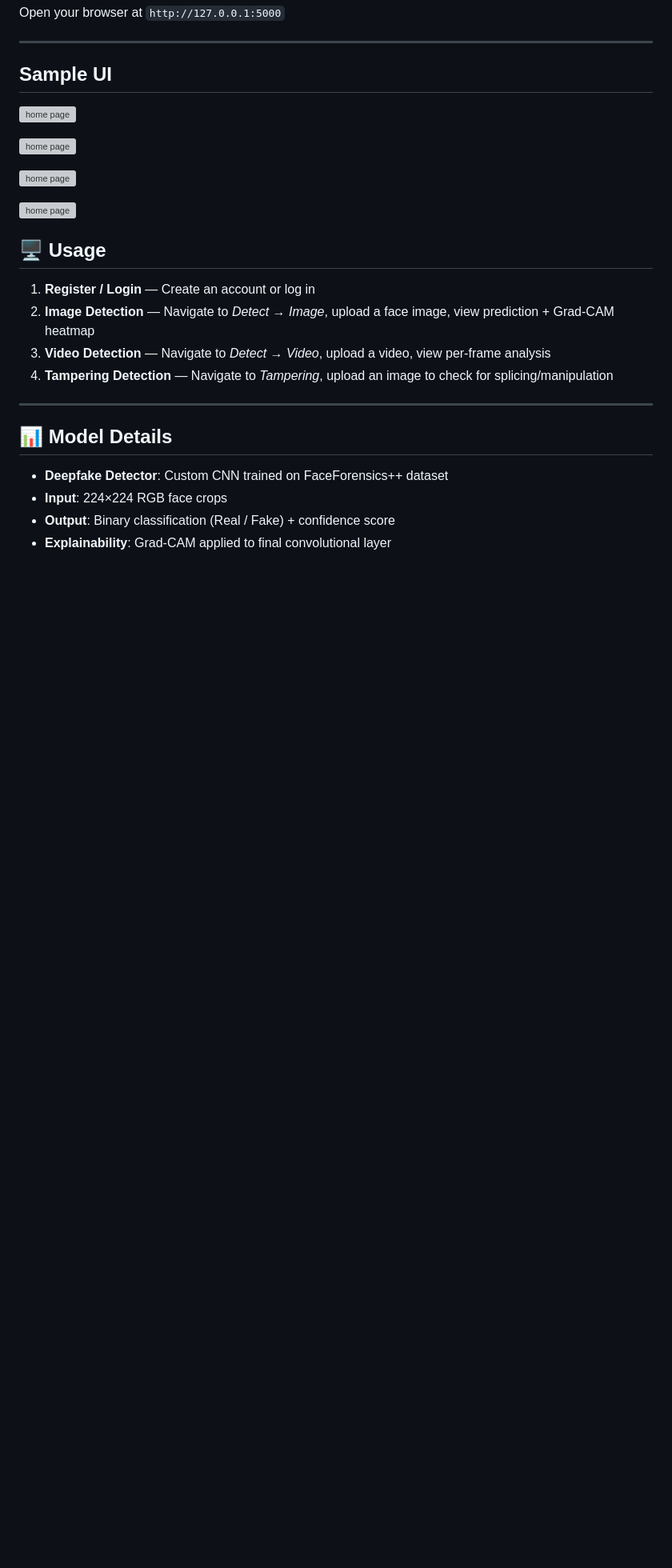
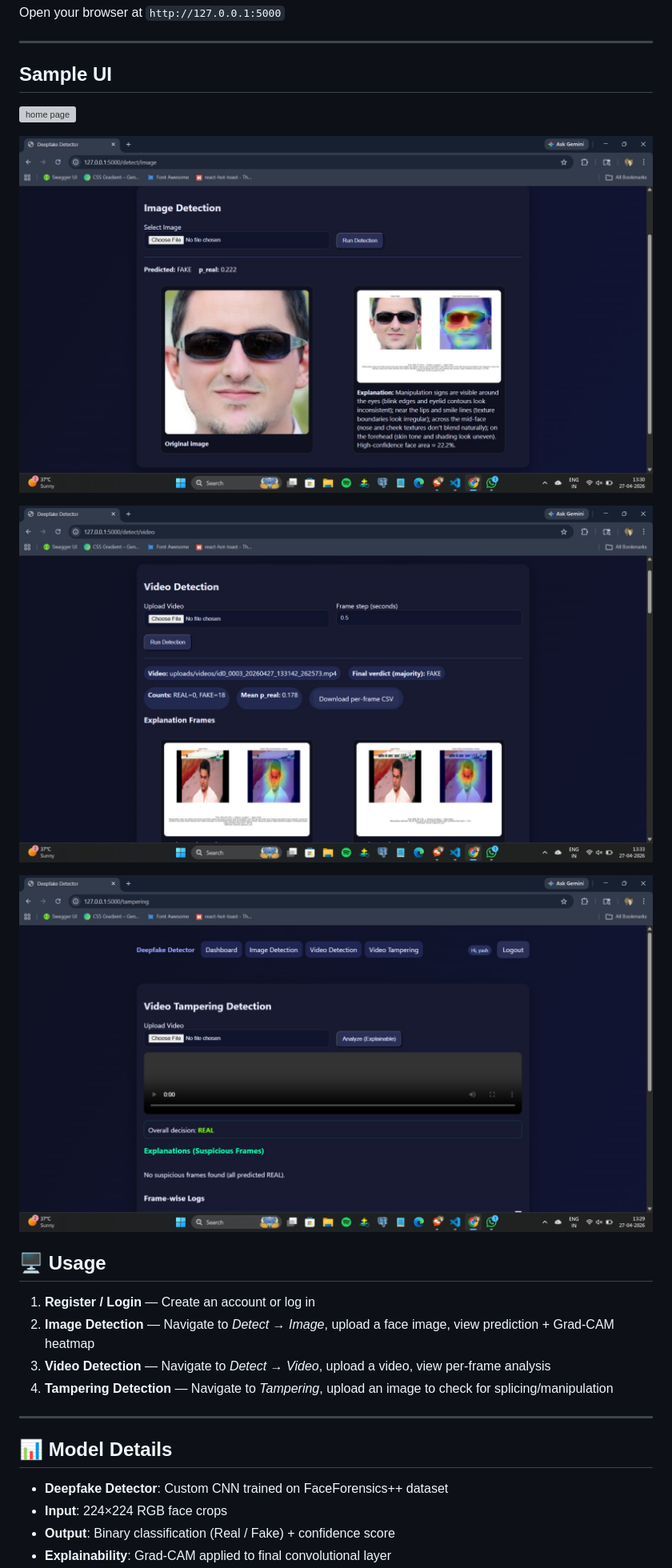
Before and after one commit to yashkohakade18/Deepfake-Detection-System, a Markdown page: README.md, the part around one of its changes. Shown at 80% size. Drawn GitHub-style; blank space fills up the shorter version; grey boxes are pictures that could not be loaded.

```diff
--- a/README.md
+++ b/README.md
@@ -97,9 +97,9 @@ Open your browser at `http://127.0.0.1:5000`
 
-![home page](image.png)
+![home page](image.jpeg)
 
-![home page](video.png)
+![home page](video.jpeg)
 
-![home page](vt.png)
+![home page](vt.jpeg)
 
 ## 🖥️ Usage
 
```
Also changed, not shown: other parts of README.md (+1 -1 lines).
